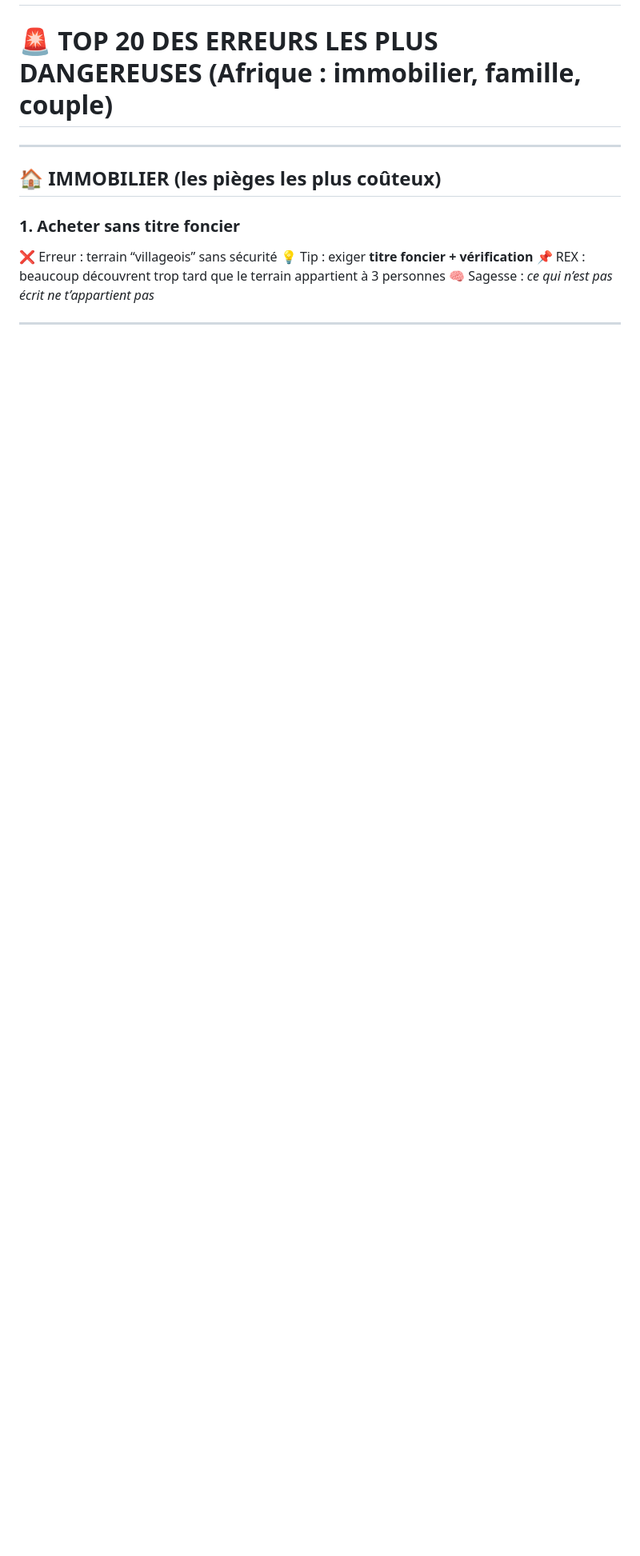
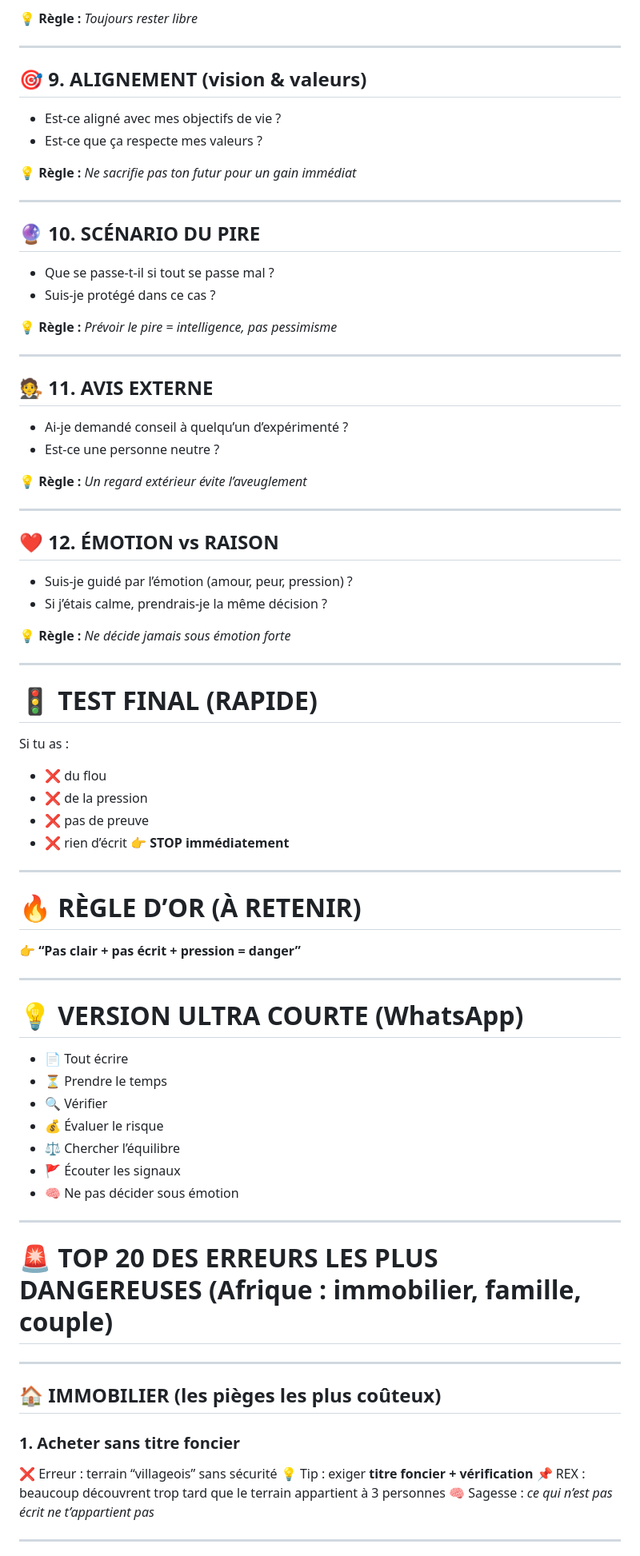
Before and after one commit to sanogotech/prendreLaBonneDecision, a Markdown page: README.md, the part around one of its changes. Shown at 80% size. Rendered like a GitHub page; blank space fills up the shorter version.

```diff
--- a/README.md
+++ b/README.md
@@ -2,3 +78,73 @@
+💡 **Règle :** *Toujours rester libre*
+
+---
+
+## 🎯 9. ALIGNEMENT (vision & valeurs)
+
+* Est-ce aligné avec mes objectifs de vie ?
+* Est-ce que ça respecte mes valeurs ?
+
+💡 **Règle :** *Ne sacrifie pas ton futur pour un gain immédiat*
+
+---
+
+## 🔮 10. SCÉNARIO DU PIRE
+
+* Que se passe-t-il si tout se passe mal ?
+* Suis-je protégé dans ce cas ?
+
+💡 **Règle :** *Prévoir le pire = intelligence, pas pessimisme*
+
+---
+
+## 🧑‍⚖️ 11. AVIS EXTERNE
+
+* Ai-je demandé conseil à quelqu’un d’expérimenté ?
+* Est-ce une personne neutre ?
+
+💡 **Règle :** *Un regard extérieur évite l’aveuglement*
+
+---
+
+## ❤️ 12. ÉMOTION vs RAISON
+
+* Suis-je guidé par l’émotion (amour, peur, pression) ?
+* Si j’étais calme, prendrais-je la même décision ?
+
+💡 **Règle :** *Ne décide jamais sous émotion forte*
+
+---
+
+# 🚦 TEST FINAL (RAPIDE)
+
+Si tu as :
+
+* ❌ du flou
+* ❌ de la pression
+* ❌ pas de preuve
+* ❌ rien d’écrit
+  👉 **STOP immédiatement**
+
+---
+
+# 🔥 RÈGLE D’OR (À RETENIR)
+
+👉 **“Pas clair + pas écrit + pression = danger”**
+
+---
+
+# 💡 VERSION ULTRA COURTE (WhatsApp)
+
+* 📄 Tout écrire
+* ⏳ Prendre le temps
+* 🔍 Vérifier
+* 💰 Évaluer le risque
+* ⚖️ Chercher l’équilibre
+* 🚩 Écouter les signaux
+* 🧠 Ne pas décider sous émotion
+
+---
+
 
 
 # 🚨 TOP 20 DES ERREURS LES PLUS DANGEREUSES (Afrique : immobilier, famille, couple)
```
Also changed, not shown: other parts of README.md (+76 -0 lines).
